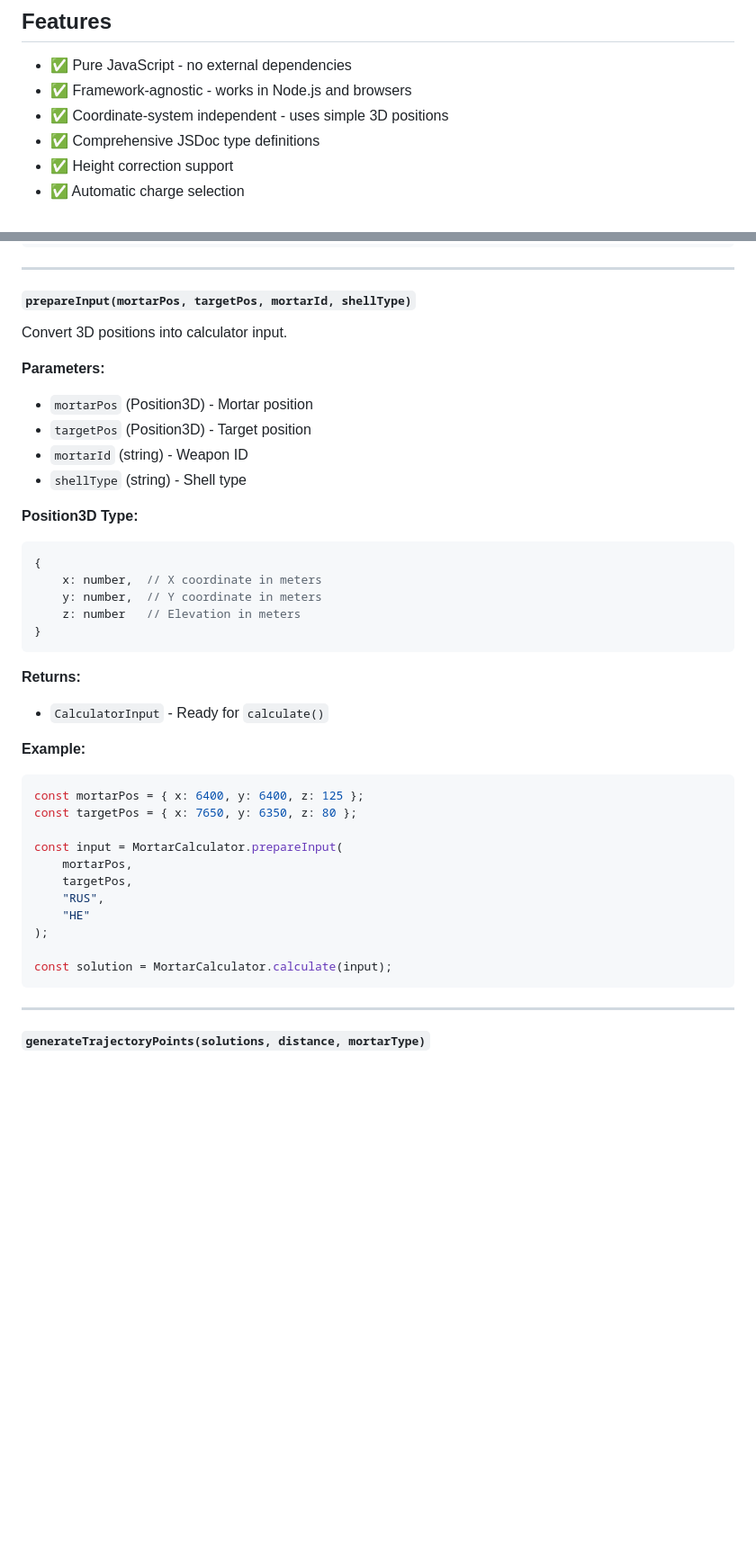
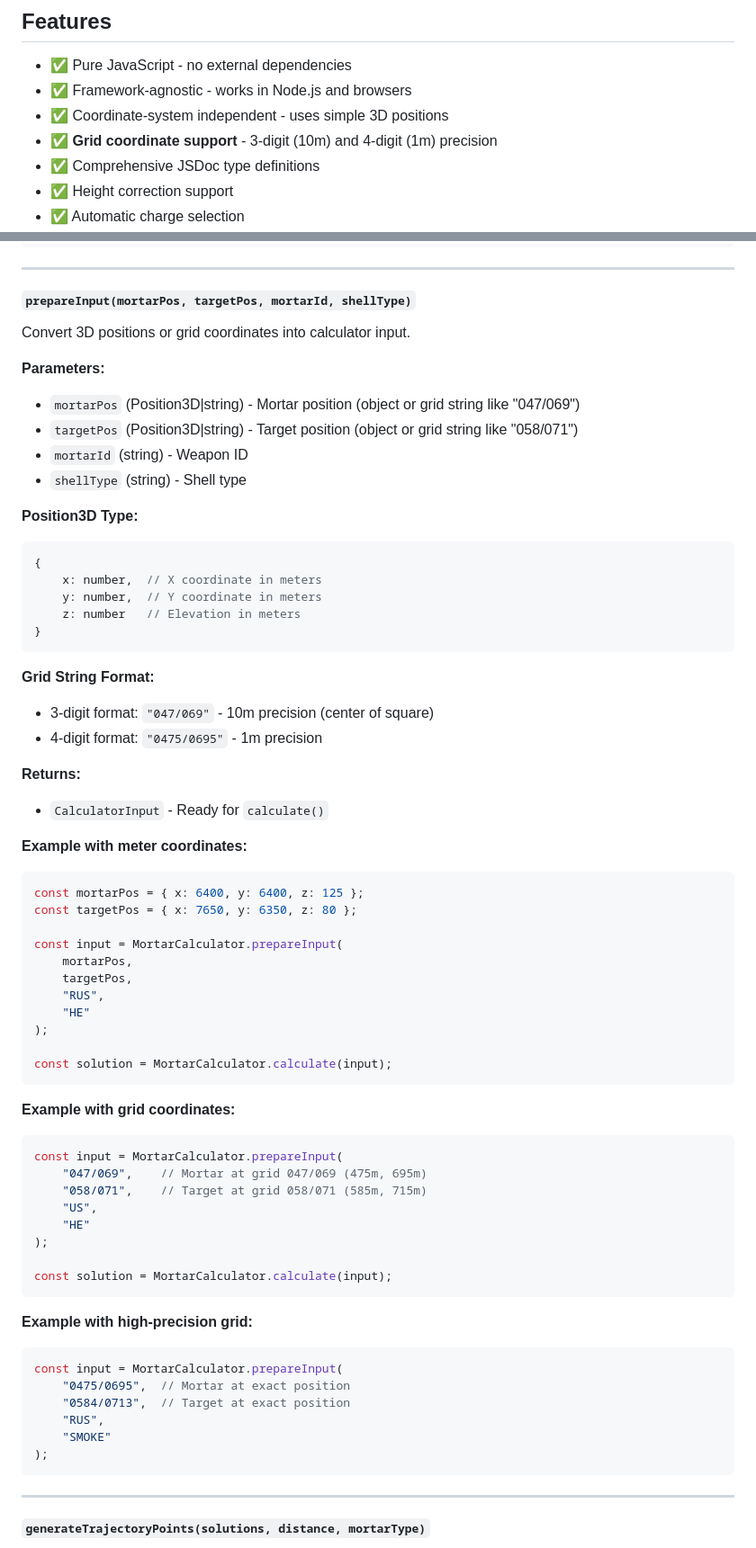
Before and after one commit to GeNeFRAG/ArmaReforger, a Markdown page: mortar_core/API.md, 2 parts joined by grey strips. Shown: that part at 90% size. GitHub-like rendering; blank space fills up the shorter version.

````diff
--- a/mortar_core/API.md
+++ b/mortar_core/API.md
@@ -9,6 +9,7 @@
 - ✅ Pure JavaScript - no external dependencies
 - ✅ Framework-agnostic - works in Node.js and browsers
 - ✅ Coordinate-system independent - uses simple 3D positions
+- ✅ **Grid coordinate support** - 3-digit (10m) and 4-digit (1m) precision
 - ✅ Comprehensive JSDoc type definitions
 - ✅ Height correction support
 - ✅ Automatic charge selection
@@ -188,11 +189,11 @@ console.log(milSystem.milsPerDegree);  // 16.6667
 
 #### `prepareInput(mortarPos, targetPos, mortarId, shellType)`
 
-Convert 3D positions into calculator input.
+Convert 3D positions or grid coordinates into calculator input.
 
 **Parameters:**
-- `mortarPos` (Position3D) - Mortar position
-- `targetPos` (Position3D) - Target position
+- `mortarPos` (Position3D|string) - Mortar position (object or grid string like "047/069")
+- `targetPos` (Position3D|string) - Target position (object or grid string like "058/071")
 - `mortarId` (string) - Weapon ID
 - `shellType` (string) - Shell type
 
@@ -205,10 +206,14 @@ Convert 3D positions into calculator input.
 }
 ```
 
+**Grid String Format:**
+- 3-digit format: `"047/069"` - 10m precision (center of square)
+- 4-digit format: `"0475/0695"` - 1m precision
+
 **Returns:**
 - `CalculatorInput` - Ready for `calculate()`
 
-**Example:**
+**Example with meter coordinates:**
 ```javascript
 const mortarPos = { x: 6400, y: 6400, z: 125 };
 const targetPos = { x: 7650, y: 6350, z: 80 };
@@ -221,6 +226,28 @@ const input = MortarCalculator.prepareInput(
 );
 
 const solution = MortarCalculator.calculate(input);
+```
+
+**Example with grid coordinates:**
+```javascript
+const input = MortarCalculator.prepareInput(
+    "047/069",    // Mortar at grid 047/069 (475m, 695m)
+    "058/071",    // Target at grid 058/071 (585m, 715m)
+    "US",
+    "HE"
+);
+
+const solution = MortarCalculator.calculate(input);
+```
+
+**Example with high-precision grid:**
+```javascript
+const input = MortarCalculator.prepareInput(
+    "0475/0695",  // Mortar at exact position
+    "0584/0713",  // Target at exact position
+    "RUS",
+    "SMOKE"
+);
 ```
 
 ---
````
Also changed, not shown: other parts of mortar_core/API.md (+98 -0 lines).
